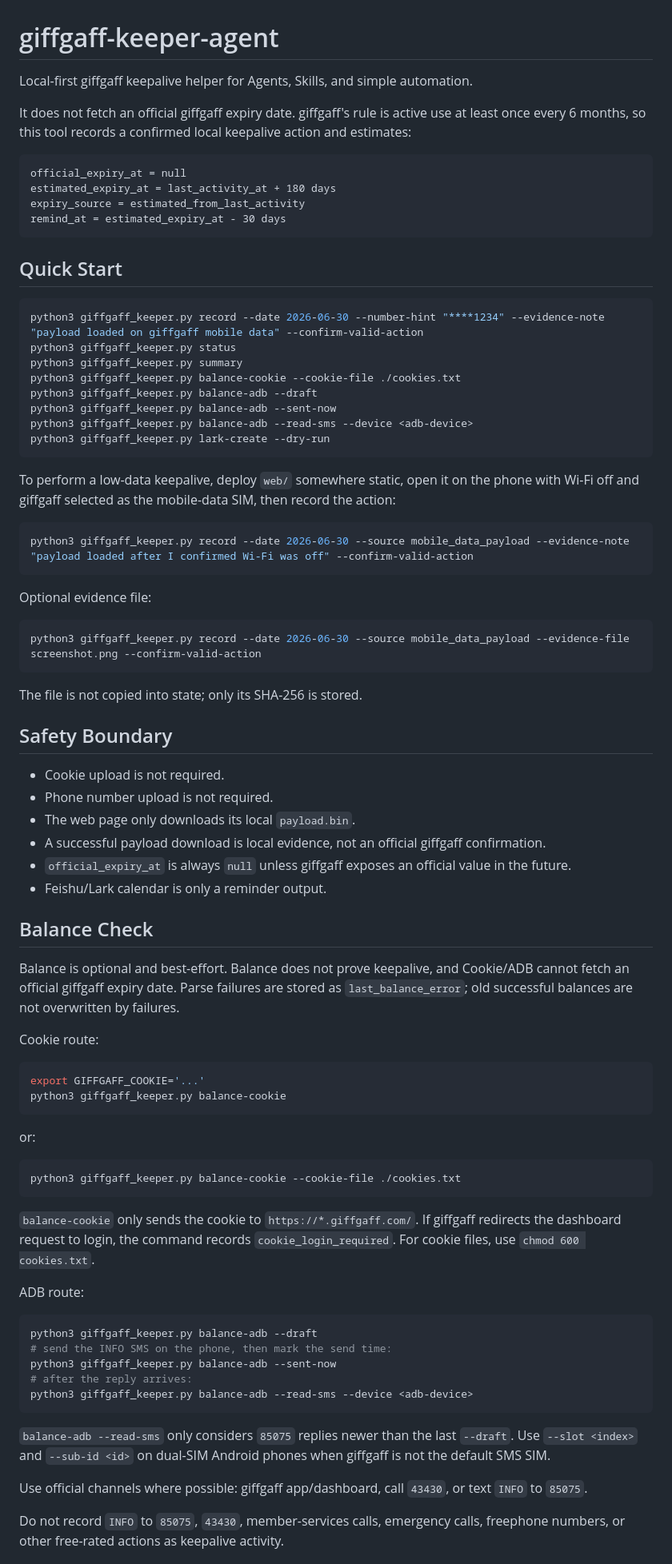
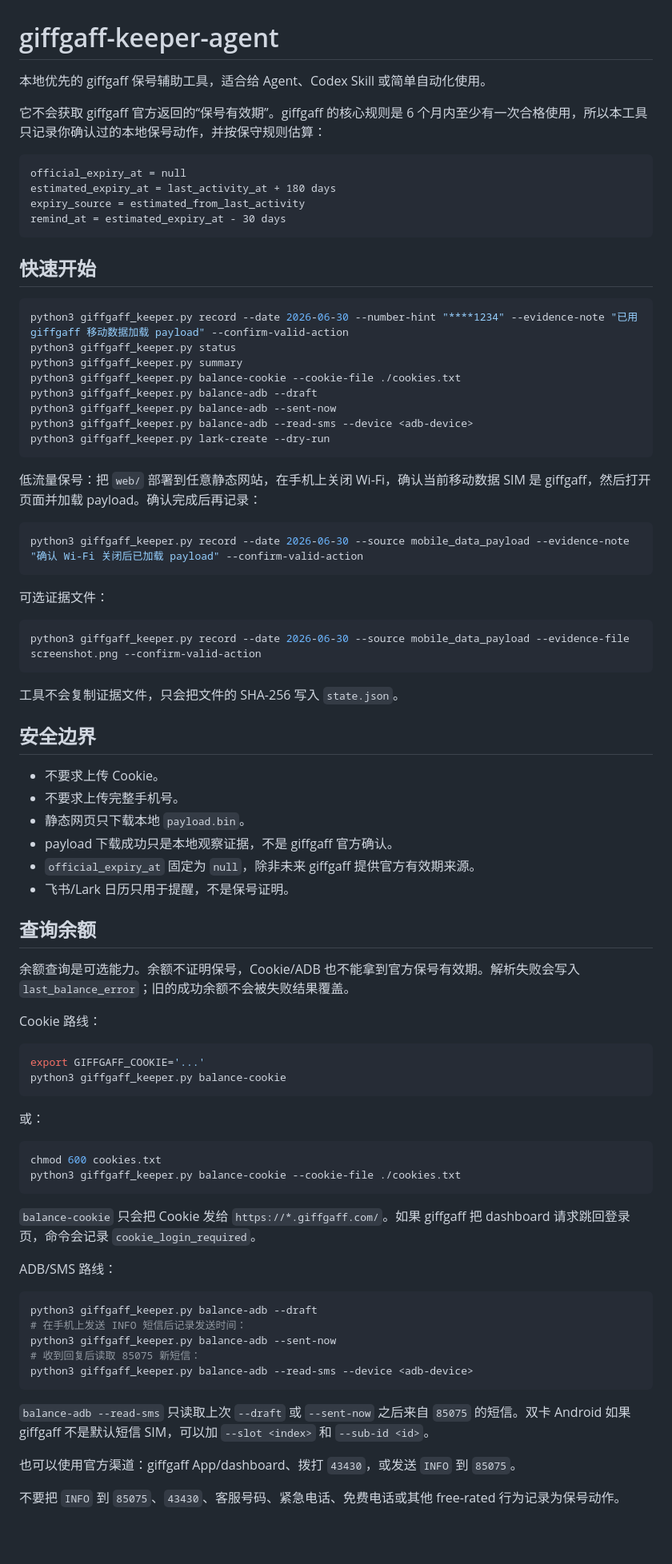
Before and after one commit to zzc01478-cmyk/giffgaff-keeper-agent, a Markdown page: README.md, the part around one of its changes. Shown at 80% size. Rendered like a GitHub page; blank space fills up the shorter version.

Commit message:
Translate README to Chinese

````diff
--- a/README.md
+++ b/README.md
@@ -1,8 +1,8 @@
 # giffgaff-keeper-agent
 
-Local-first giffgaff keepalive helper for Agents, Skills, and simple automation.
+本地优先的 giffgaff 保号辅助工具，适合给 Agent、Codex Skill 或简单自动化使用。
 
-It does not fetch an official giffgaff expiry date. giffgaff's rule is active use at least once every 6 months, so this tool records a confirmed local keepalive action and estimates:
+它不会获取 giffgaff 官方返回的“保号有效期”。giffgaff 的核心规则是 6 个月内至少有一次合格使用，所以本工具只记录你确认过的本地保号动作，并按保守规则估算：
 
 ```text
 official_expiry_at = null
@@ -11,10 +11,10 @@ expiry_source = estimated_from_last_activity
 remind_at = estimated_expiry_at - 30 days
 ```
 
-## Quick Start
+## 快速开始
 
 ```bash
-python3 giffgaff_keeper.py record --date 2026-06-30 --number-hint "****1234" --evidence-note "payload loaded on giffgaff mobile data" --confirm-valid-action
+python3 giffgaff_keeper.py record --date 2026-06-30 --number-hint "****1234" --evidence-note "已用 giffgaff 移动数据加载 payload" --confirm-valid-action
 python3 giffgaff_keeper.py status
 python3 giffgaff_keeper.py summary
 python3 giffgaff_keeper.py balance-cookie --cookie-file ./cookies.txt
@@ -24,64 +24,62 @@ python3 giffgaff_keeper.py balance-adb --read-sms --device <adb-device>
 python3 giffgaff_keeper.py lark-create --dry-run
 ```
 
-To perform a low-data keepalive, deploy `web/` somewhere static, open it on the phone with Wi-Fi off and giffgaff selected as the mobile-data SIM, then record the action:
+低流量保号：把 `web/` 部署到任意静态网站，在手机上关闭 Wi-Fi，确认当前移动数据 SIM 是 giffgaff，然后打开页面并加载 payload。确认完成后再记录：
 
 ```bash
-python3 giffgaff_keeper.py record --date 2026-06-30 --source mobile_data_payload --evidence-note "payload loaded after I confirmed Wi-Fi was off" --confirm-valid-action
+python3 giffgaff_keeper.py record --date 2026-06-30 --source mobile_data_payload --evidence-note "确认 Wi-Fi 关闭后已加载 payload" --confirm-valid-action
 ```
 
-Optional evidence file:
+可选证据文件：
 
 ```bash
 python3 giffgaff_keeper.py record --date 2026-06-30 --source mobile_data_payload --evidence-file screenshot.png --confirm-valid-action
 ```
 
-The file is not copied into state; only its SHA-256 is stored.
+工具不会复制证据文件，只会把文件的 SHA-256 写入 `state.json`。
 
-## Safety Boundary
+## 安全边界
 
-- Cookie upload is not required.
-- Phone number upload is not required.
-- The web page only downloads its local `payload.bin`.
-- A successful payload download is local evidence, not an official giffgaff confirmation.
-- `official_expiry_at` is always `null` unless giffgaff exposes an official value in the future.
-- Feishu/Lark calendar is only a reminder output.
+- 不要求上传 Cookie。
+- 不要求上传完整手机号。
+- 静态网页只下载本地 `payload.bin`。
+- payload 下载成功只是本地观察证据，不是 giffgaff 官方确认。
+- `official_expiry_at` 固定为 `null`，除非未来 giffgaff 提供官方有效期来源。
+- 飞书/Lark 日历只用于提醒，不是保号证明。
 
-## Balance Check
+## 查询余额
 
-Balance is optional and best-effort. Balance does not prove keepalive, and Cookie/ADB cannot fetch an official giffgaff expiry date. Parse failures are stored as `last_balance_error`; old successful balances are not overwritten by failures.
+余额查询是可选能力。余额不证明保号，Cookie/ADB 也不能拿到官方保号有效期。解析失败会写入 `last_balance_error`；旧的成功余额不会被失败结果覆盖。
 
-Cookie route:
+Cookie 路线：
 
 ```bash
 export GIFFGAFF_COOKIE='...'
 python3 giffgaff_keeper.py balance-cookie
 ```
 
-or:
+或：
 
 ```bash
+chmod 600 cookies.txt
 python3 giffgaff_keeper.py balance-cookie --cookie-file ./cookies.txt
 ```
 
-`balance-cookie` only sends the cookie to `https://*.giffgaff.com/`.
-If giffgaff redirects the dashboard request to login, the command records `cookie_login_required`.
-For cookie files, use `chmod 600 cookies.txt`.
+`balance-cookie` 只会把 Cookie 发给 `https://*.giffgaff.com/`。如果 giffgaff 把 dashboard 请求跳回登录页，命令会记录 `cookie_login_required`。
 
-ADB route:
+ADB/SMS 路线：
 
 ```bash
 python3 giffgaff_keeper.py balance-adb --draft
-# send the INFO SMS on the phone, then mark the send time:
+# 在手机上发送 INFO 短信后记录发送时间：
 python3 giffgaff_keeper.py balance-adb --sent-now
-# after the reply arrives:
+# 收到回复后读取 85075 新短信：
 python3 giffgaff_keeper.py balance-adb --read-sms --device <adb-device>
 ```
 
-`balance-adb --read-sms` only considers `85075` replies newer than the last `--draft`.
-Use `--slot <index>` and `--sub-id <id>` on dual-SIM Android phones when giffgaff is not the default SMS SIM.
+`balance-adb --read-sms` 只读取上次 `--draft` 或 `--sent-now` 之后来自 `85075` 的短信。双卡 Android 如果 giffgaff 不是默认短信 SIM，可以加 `--slot <index>` 和 `--sub-id <id>`。
 
-Use official channels where possible: giffgaff app/dashboard, call `43430`, or text `INFO` to `85075`.
+也可以使用官方渠道：giffgaff App/dashboard、拨打 `43430`，或发送 `INFO` 到 `85075`。
 
-Do not record `INFO` to `85075`, `43430`, member-services calls, emergency calls, freephone numbers, or other free-rated actions as keepalive activity.
+不要把 `INFO` 到 `85075`、`43430`、客服号码、紧急电话、免费电话或其他 free-rated 行为记录为保号动作。
 
````
Also changed, not shown: other parts of README.md (+8 -8 lines).
